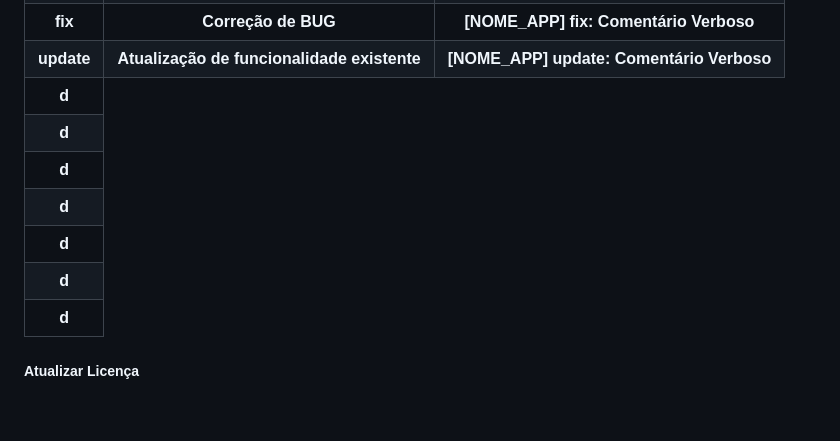
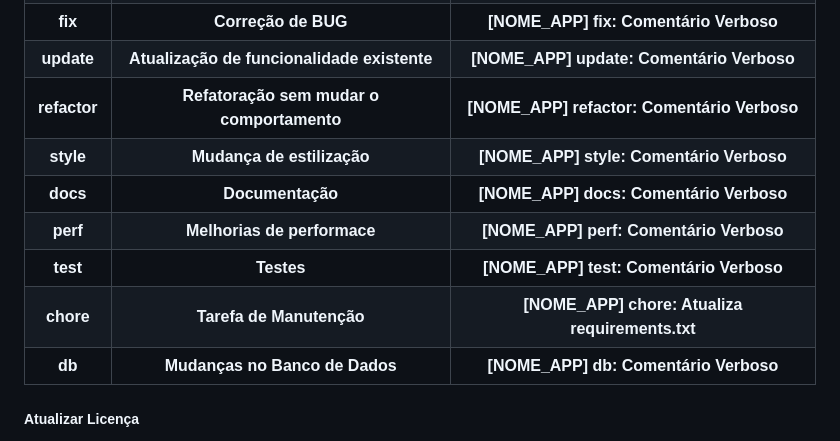
Before and after one commit to OgliariNatan/pievdcs, a Markdown page: README.md, the part around the change. GitHub-like rendering; blank space fills up the shorter version.

Commit message:
[docs] refactor: adicionando instruçoes para comentarios para o versionamento

```diff
--- a/README.md
+++ b/README.md
@@ -202,31 +202,45 @@ ____________________
 </tr>
 
 <tr>
-<th>d</th>
+<th>refactor</th>
+<th>Refatoração sem mudar o comportamento</th>
+<th>[NOME_APP] refactor: Comentário Verboso</th>
 </tr>
 
 <tr>
-<th>d</th>
+<th>style</th>
+<th>Mudança de estilização</th>
+<th>[NOME_APP] style: Comentário Verboso</th>
 </tr>
 
 <tr>
-<th>d</th>
+<th>docs</th>
+<th>Documentação</th>
+<th>[NOME_APP] docs: Comentário Verboso</th>
 </tr>
 
 <tr>
-<th>d</th>
+<th>perf</th>
+<th>Melhorias de performace</th>
+<th>[NOME_APP] perf: Comentário Verboso</th>
 </tr>
 
 <tr>
-<th>d</th>
+<th>test</th>
+<th>Testes</th>
+<th>[NOME_APP] test: Comentário Verboso</th>
 </tr>
 
 <tr>
-<th>d</th>
+<th>chore</th>
+<th>Tarefa de Manutenção</th>
+<th>[NOME_APP] chore: Atualiza requirements.txt</th>
 </tr>
 
 <tr>
-<th>d</th>
+<th>db</th>
+<th>Mudanças no Banco de Dados</th>
+<th>[NOME_APP] db: Comentário Verboso</th>
 </tr>
 </table>
 
```
